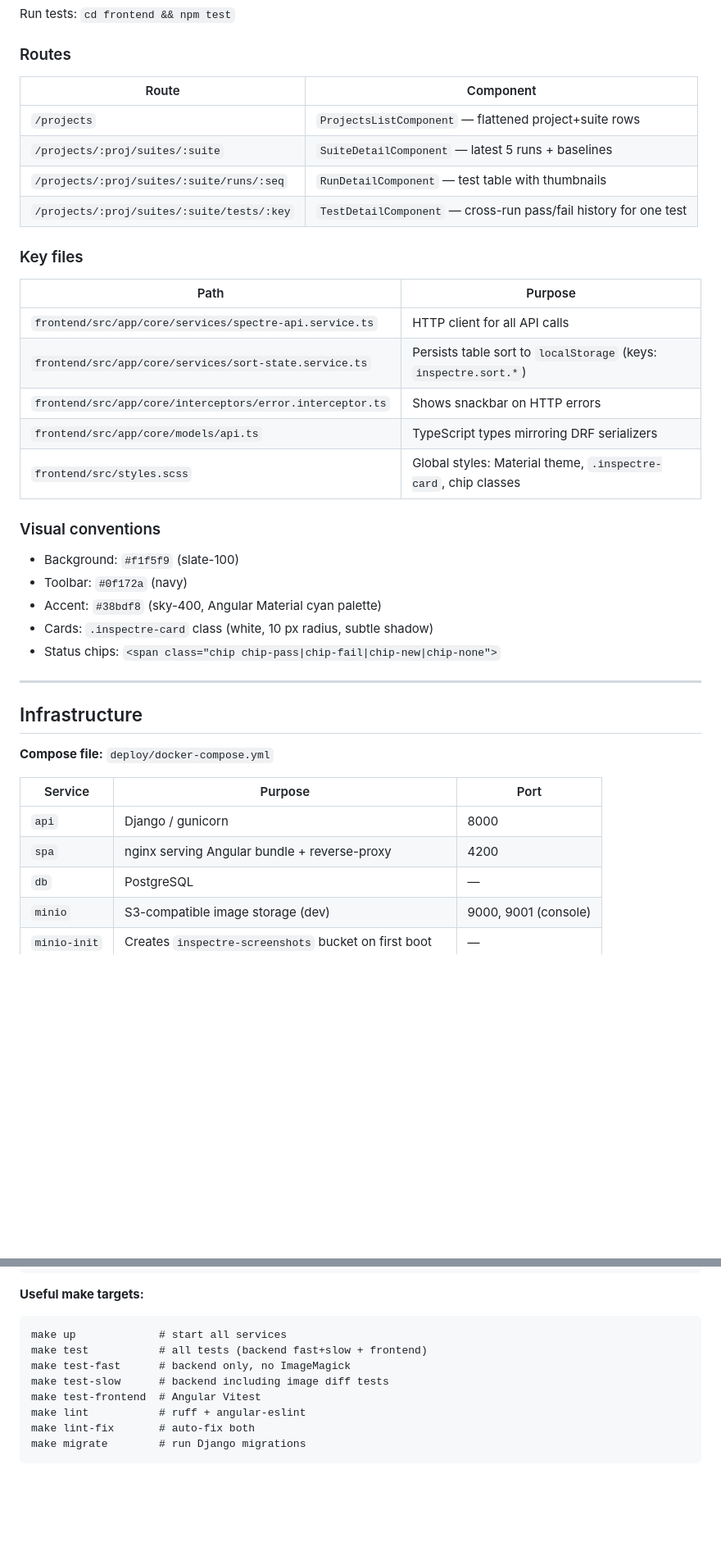
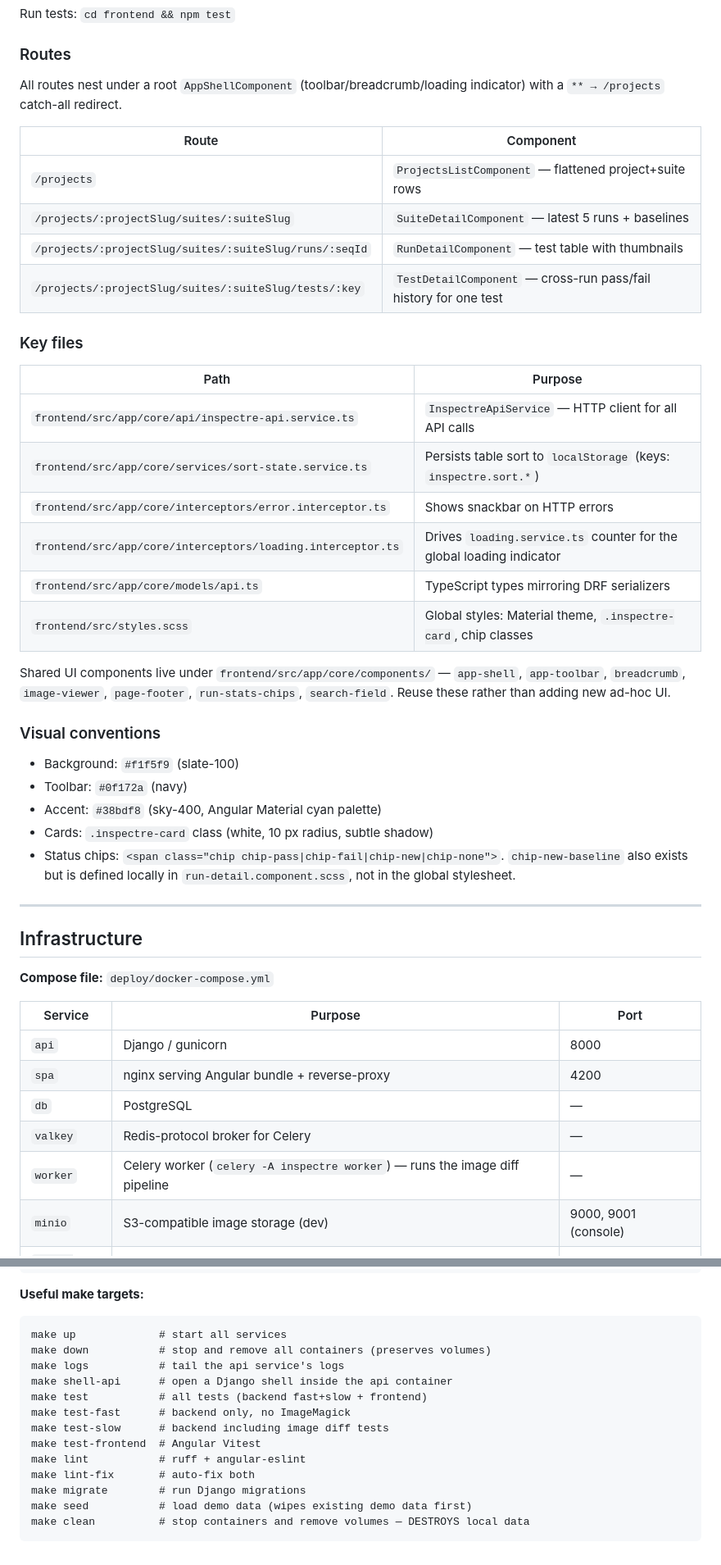
Before and after one commit to wvankuipers/inspectre, a Markdown page: .claude/CLAUDE.md, 2 parts joined by grey strips. Shown at 82% size. GitHub-like rendering; blank space fills up the shorter version.

````diff
--- a/.claude/CLAUDE.md
+++ b/.claude/CLAUDE.md
@@ -114,22 +122,27 @@ Run tests: `cd frontend && npm test`
 
 ### Routes
 
-| Route                                     | Component                                              |
-| ----------------------------------------- | ------------------------------------------------------ |
-| `/projects`                               | `ProjectsListComponent` — flattened project+suite rows |
-| `/projects/:proj/suites/:suite`           | `SuiteDetailComponent` — latest 5 runs + baselines     |
-| `/projects/:proj/suites/:suite/runs/:seq` | `RunDetailComponent` — test table with thumbnails      |
-| `/projects/:proj/suites/:suite/tests/:key` | `TestDetailComponent` — cross-run pass/fail history for one test |
+All routes nest under a root `AppShellComponent` (toolbar/breadcrumb/loading indicator) with a `** → /projects` catch-all redirect.
+
+| Route                                                    | Component                                              |
+| --------------------------------------------------------- | ------------------------------------------------------ |
+| `/projects`                                                | `ProjectsListComponent` — flattened project+suite rows |
+| `/projects/:projectSlug/suites/:suiteSlug`                 | `SuiteDetailComponent` — latest 5 runs + baselines     |
+| `/projects/:projectSlug/suites/:suiteSlug/runs/:seqId`     | `RunDetailComponent` — test table with thumbnails      |
+| `/projects/:projectSlug/suites/:suiteSlug/tests/:key`      | `TestDetailComponent` — cross-run pass/fail history for one test |
 
 ### Key files
 
-| Path                                                      | Purpose                                                          |
-| --------------------------------------------------------- | ---------------------------------------------------------------- |
-| `frontend/src/app/core/services/spectre-api.service.ts`   | HTTP client for all API calls                                    |
-| `frontend/src/app/core/services/sort-state.service.ts`    | Persists table sort to `localStorage` (keys: `inspectre.sort.*`) |
-| `frontend/src/app/core/interceptors/error.interceptor.ts` | Shows snackbar on HTTP errors                                    |
-| `frontend/src/app/core/models/api.ts`                     | TypeScript types mirroring DRF serializers                       |
-| `frontend/src/styles.scss`                                | Global styles: Material theme, `.inspectre-card`, chip classes   |
+| Path                                                        | Purpose                                                          |
+| ------------------------------------------------------------ | ---------------------------------------------------------------- |
+| `frontend/src/app/core/api/inspectre-api.service.ts`         | `InspectreApiService` — HTTP client for all API calls             |
+| `frontend/src/app/core/services/sort-state.service.ts`      | Persists table sort to `localStorage` (keys: `inspectre.sort.*`) |
+| `frontend/src/app/core/interceptors/error.interceptor.ts`   | Shows snackbar on HTTP errors                                    |
+| `frontend/src/app/core/interceptors/loading.interceptor.ts` | Drives `loading.service.ts` counter for the global loading indicator |
+| `frontend/src/app/core/models/api.ts`                       | TypeScript types mirroring DRF serializers                       |
+| `frontend/src/styles.scss`                                  | Global styles: Material theme, `.inspectre-card`, chip classes   |
+
+Shared UI components live under `frontend/src/app/core/components/` — `app-shell`, `app-toolbar`, `breadcrumb`, `image-viewer`, `page-footer`, `run-stats-chips`, `search-field`. Reuse these rather than adding new ad-hoc UI.
 
 ### Visual conventions
 
@@ -137,7 +150,7 @@ Run tests: `cd frontend && npm test`
 - Toolbar: `#0f172a` (navy)
 - Accent: `#38bdf8` (sky-400, Angular Material cyan palette)
 - Cards: `.inspectre-card` class (white, 10 px radius, subtle shadow)
-- Status chips: `<span class="chip chip-pass|chip-fail|chip-new|chip-none">`
+- Status chips: `<span class="chip chip-pass|chip-fail|chip-new|chip-none">`. `chip-new-baseline` also exists but is defined locally in `run-detail.component.scss`, not in the global stylesheet.
 
 ---
 
@@ -150,6 +163,8 @@ Run tests: `cd frontend && npm test`
 | `api`        | Django / gunicorn                                      | 8000                 |
 | `spa`        | nginx serving Angular bundle + reverse-proxy           | 4200                 |
 | `db`         | PostgreSQL                                             | —                    |
+| `valkey`     | Redis-protocol broker for Celery                       | —                    |
+| `worker`     | Celery worker (`celery -A inspectre worker`) — runs the image diff pipeline | — |
 | `minio`      | S3-compatible image storage (dev)                      | 9000, 9001 (console) |
 | `minio-init` | Creates `inspectre-screenshots` bucket on first boot   | —                    |
 | `api-dev`    | api + dev tools, bind-mounted source (`--profile dev`) | —                    |
@@ -165,6 +180,9 @@ docker compose build spa && docker compose up -d spa
 
 ```
 make up             # start all services
+make down           # stop and remove all containers (preserves volumes)
+make logs           # tail the api service's logs
+make shell-api      # open a Django shell inside the api container
 make test           # all tests (backend fast+slow + frontend)
 make test-fast      # backend only, no ImageMagick
 make test-slow      # backend including image diff tests
@@ -172,4 +190,6 @@ make test-frontend  # Angular Vitest
 make lint           # ruff + angular-eslint
 make lint-fix       # auto-fix both
 make migrate        # run Django migrations
+make seed           # load demo data (wipes existing demo data first)
+make clean          # stop containers and remove volumes — DESTROYS local data
 ```
````
Also changed, not shown: other parts of .claude/CLAUDE.md (+16 -8 lines).
